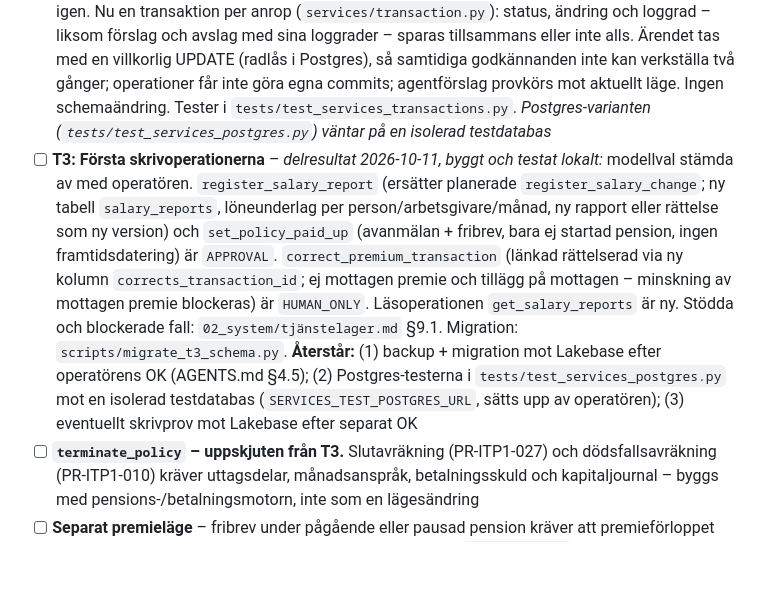
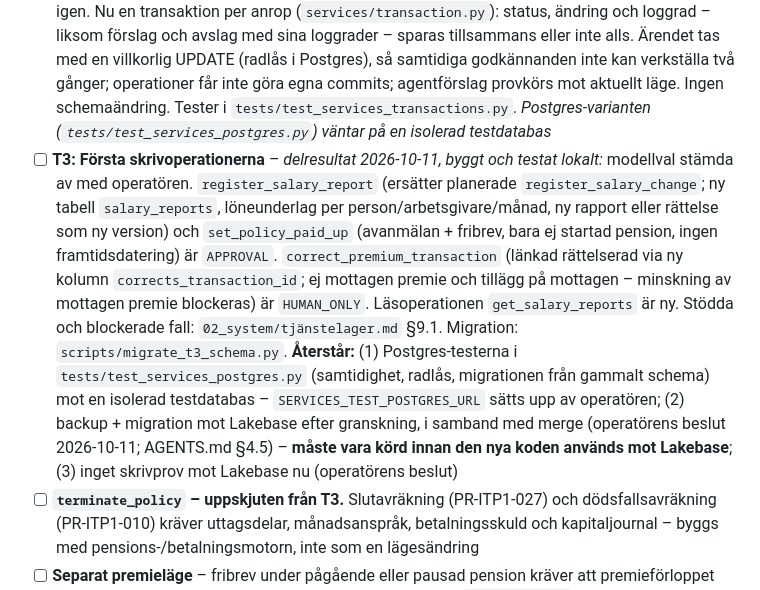
Before and after one commit to karltengelin/Artificiellalecta, a Markdown page: ATT_GORA.md, the part around the change. Rendered like a GitHub page; blank space fills up the shorter version.

```diff
--- a/ATT_GORA.md
+++ b/ATT_GORA.md
@@ -74,7 +74,7 @@ Design: `02_system/tjänstelager.md`. Byggs i den tvärgående chatten (alternat
 - [ ] **Koordinering med delprojekt 4 vid införandebeslutet för PR-ITP1 v1.0** – när operatören antar paketet (`projekt/04_produktregelverk/PAKET_BESLUTSFORSLAG.md`) läggs raden `> **Införandebeslut:** B-nnn | **Gäller från:** ÅÅÅÅ-MM-DD` i `01_domän/produktregler/README.md`. Då ser tjänstelagret paketet som godkänt från giltighetsdagen (före den: *kommande*) och agentåtkomsten enligt registret slår igenom (B-028). Utan raden förblir skrivoperationerna *endast handläggare* för agenter
 - [x] **2026-10-11** **T3a: Händelselogg och godkännandekö i databasen** – tabellerna `operation_events` och `approval_requests` (`databasschema.md` §9b–9c), används automatiskt med databasanslutning: loggraden skrivs i samma transaktion som ändringen, kön överlever omstarter. 5 tester mot testdatabasen
 - [x] **2026-10-11** **Godkännandets transaktionshantering rättad** – review visade att ett godkännande kunde spara ändring och loggrad men inte ärendets status, så att ett nytt försök verkställde igen. Nu en transaktion per anrop (`services/transaction.py`): status, ändring och loggrad – liksom förslag och avslag med sina loggrader – sparas tillsammans eller inte alls. Ärendet tas med en villkorlig UPDATE (radlås i Postgres), så samtidiga godkännanden inte kan verkställa två gånger; operationer får inte göra egna commits; agentförslag provkörs mot aktuellt läge. Ingen schemaändring. Tester i `tests/test_services_transactions.py`. *Postgres-varianten (`tests/test_services_postgres.py`) väntar på en isolerad testdatabas*
-- [ ] **T3: Första skrivoperationerna** – *delresultat 2026-10-11, byggt och testat lokalt:* modellval stämda av med operatören. `register_salary_report` (ersätter planerade `register_salary_change`; ny tabell `salary_reports`, löneunderlag per person/arbetsgivare/månad, ny rapport eller rättelse som ny version) och `set_policy_paid_up` (avanmälan + fribrev, bara ej startad pension, ingen framtidsdatering) är `APPROVAL`. `correct_premium_transaction` (länkad rättelserad via ny kolumn `corrects_transaction_id`; ej mottagen premie och tillägg på mottagen – minskning av mottagen premie blockeras) är `HUMAN_ONLY`. Läsoperationen `get_salary_reports` är ny. Stödda och blockerade fall: `02_system/tjänstelager.md` §9.1. Migration: `scripts/migrate_t3_schema.py`. **Återstår:** (1) backup + migration mot Lakebase efter operatörens OK (AGENTS.md §4.5); (2) Postgres-testerna i `tests/test_services_postgres.py` mot en isolerad testdatabas (`SERVICES_TEST_POSTGRES_URL`, sätts upp av operatören); (3) eventuellt skrivprov mot Lakebase efter separat OK
+- [ ] **T3: Första skrivoperationerna** – *delresultat 2026-10-11, byggt och testat lokalt:* modellval stämda av med operatören. `register_salary_report` (ersätter planerade `register_salary_change`; ny tabell `salary_reports`, löneunderlag per person/arbetsgivare/månad, ny rapport eller rättelse som ny version) och `set_policy_paid_up` (avanmälan + fribrev, bara ej startad pension, ingen framtidsdatering) är `APPROVAL`. `correct_premium_transaction` (länkad rättelserad via ny kolumn `corrects_transaction_id`; ej mottagen premie och tillägg på mottagen – minskning av mottagen premie blockeras) är `HUMAN_ONLY`. Läsoperationen `get_salary_reports` är ny. Stödda och blockerade fall: `02_system/tjänstelager.md` §9.1. Migration: `scripts/migrate_t3_schema.py`. **Återstår:** (1) Postgres-testerna i `tests/test_services_postgres.py` (samtidighet, radlås, migrationen från gammalt schema) mot en isolerad testdatabas – `SERVICES_TEST_POSTGRES_URL` sätts upp av operatören; (2) backup + migration mot Lakebase efter granskning, i samband med merge (operatörens beslut 2026-10-11; AGENTS.md §4.5) – **måste vara körd innan den nya koden används mot Lakebase**; (3) inget skrivprov mot Lakebase nu (operatörens beslut)
 - [ ] **`terminate_policy` – uppskjuten från T3.** Slutavräkning (PR-ITP1-027) och dödsfallsavräkning (PR-ITP1-010) kräver uttagsdelar, månadsanspråk, betalningsskuld och kapitaljournal – byggs med pensions-/betalningsmotorn, inte som en lägesändring
 - [ ] **Separat premieläge** – fribrev under pågående eller pausad pension kräver att premieförloppet skiljs från pensionsläget (UTTAG_GEMENSAMT); dagens `policy_states` har ett läge per försäkring. Tas med uttagsmodellen
 - [ ] **Premie ur löneunderlag** – fakturering och fördelning av ordinarie premie från `salary_reports` (PR-ITP1-001/015/017) är ett eget steg; registreringen skapar ingen premie
```
Also changed, not shown: 02_system/databasschema.md (+1 -1 lines).
